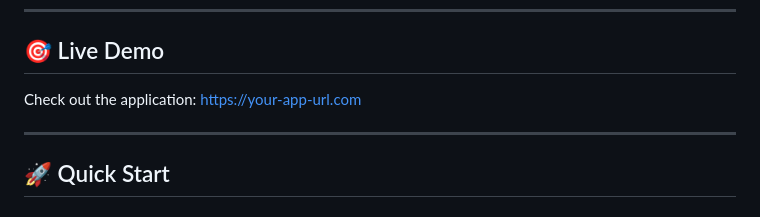
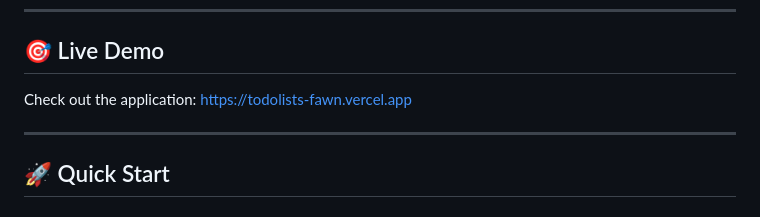
Before and after one commit to biggerskill4/todolists, a Markdown page: README.md, the part around the change. Rendered like a GitHub page.

```diff
--- a/README.md
+++ b/README.md
@@ -23,7 +23,7 @@ A beautiful, modern task management application to organize your daily tasks wit
 
 ## 🎯 Live Demo
 
-Check out the application: [https://your-app-url.com](https://your-app-url.com)
+Check out the application: [https://todolists-fawn.vercel.app](https://todolists-fawn.vercel.app)
 
 ---
 
```
